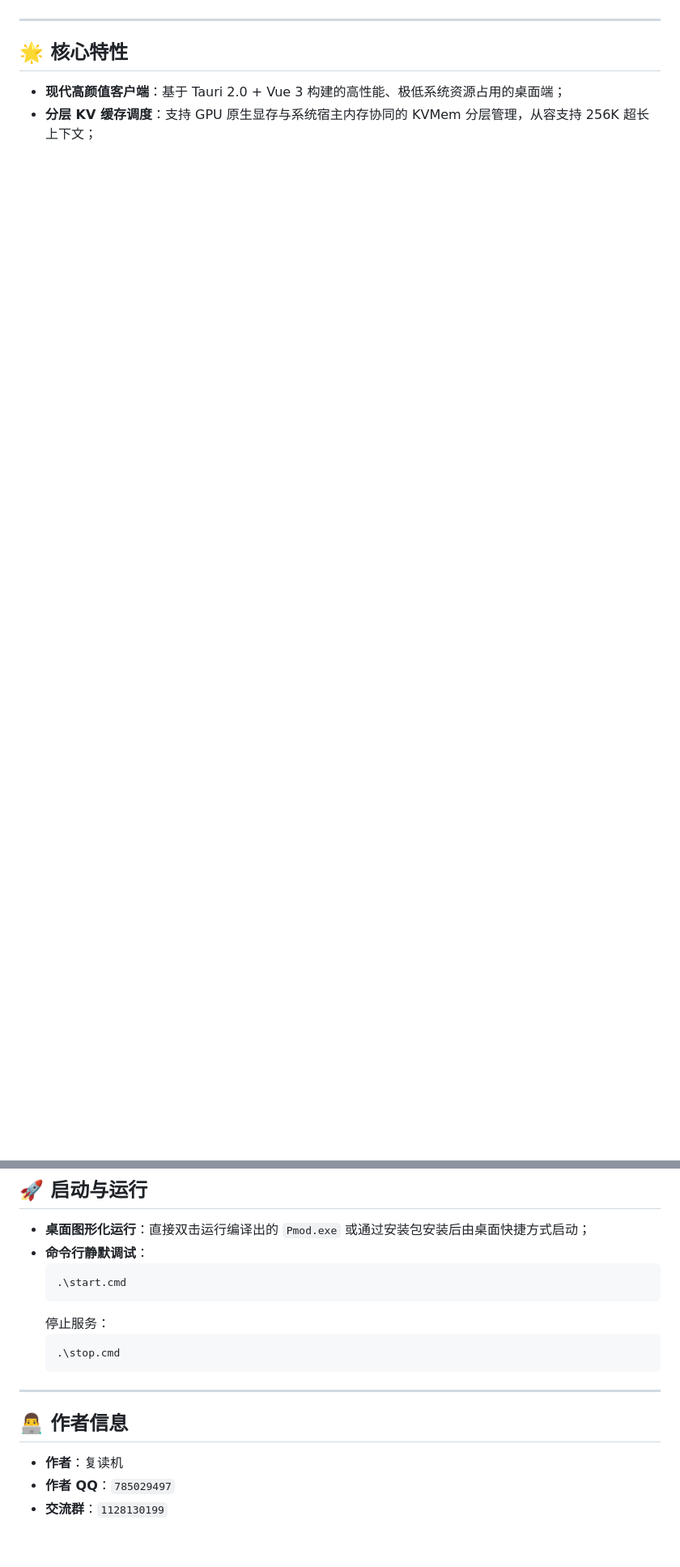
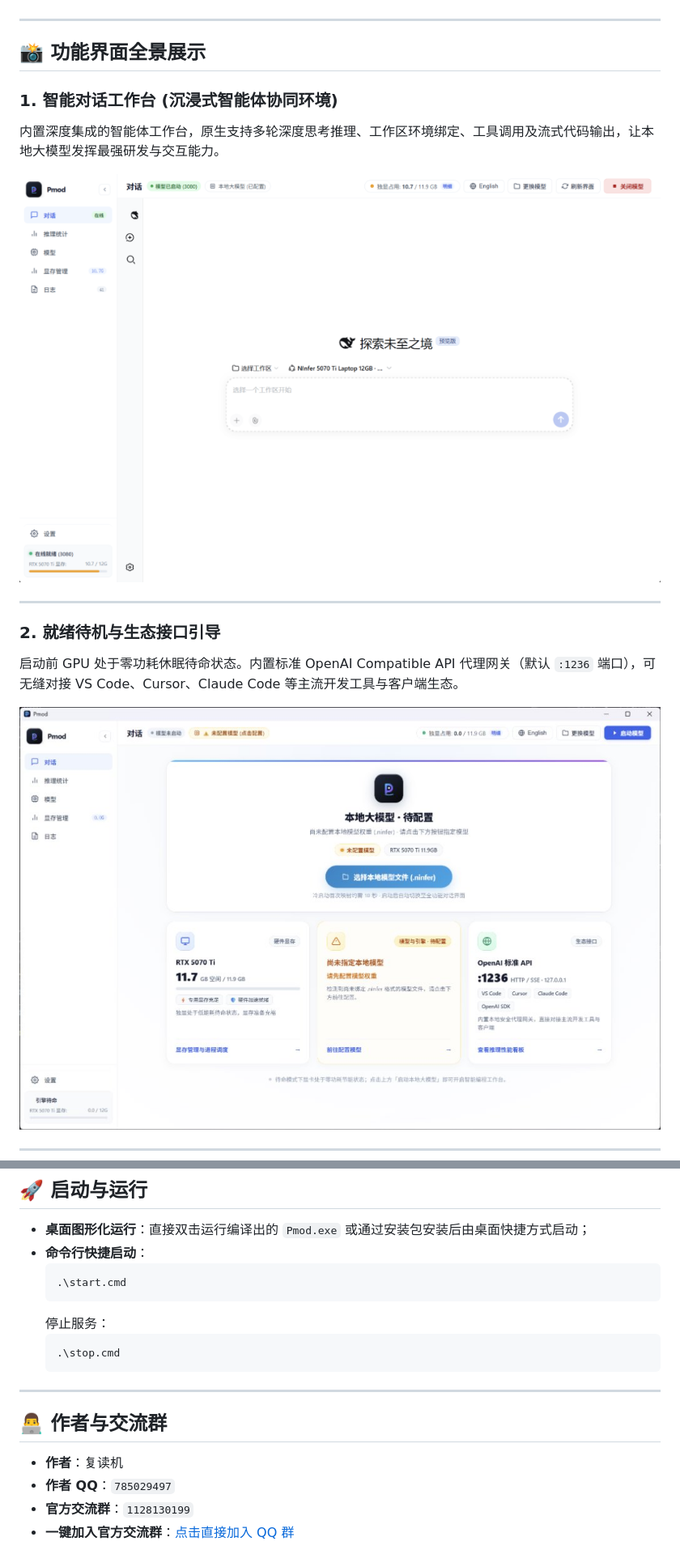
Before and after one commit to Q4446/Pmod, a Markdown page: README.md, 2 parts joined by grey strips. Shown at 81% size. GitHub-like rendering; pictures changed too: docs/images/01-standby.jpg (added), docs/images/02-chat.png (added); blank space fills up the shorter version.

Commit message:
docs: enrich README with full UI screenshots and feature introductions

````diff
--- a/README.md
+++ b/README.md
@@ -4,7 +13,19 @@ Pmod 是专为大语言模型本地高性能推理、长上下文长程思维及
 
 ---
 
-## 🌟 核心特性
+## 📸 功能界面全景展示
 
-- **现代高颜值客户端**：基于 Tauri 2.0 + Vue 3 构建的高性能、极低系统资源占用的桌面端；
-- **分层 KV 缓存调度**：支持 GPU 原生显存与系统宿主内存协同的 KVMem 分层管理，从容支持 256K 超长上下文；
+### 1. 智能对话工作台 (沉浸式智能体协同环境)
+内置深度集成的智能体工作台，原生支持多轮深度思考推理、工作区环境绑定、工具调用及流式代码输出，让本地大模型发挥最强研发与交互能力。
+
+![智能对话工作台](docs/images/02-chat.png)
+
+---
+
+### 2. 就绪待机与生态接口引导
+启动前 GPU 处于零功耗休眠待命状态。内置标准 OpenAI Compatible API 代理网关（默认 `:1236` 端口），可无缝对接 VS Code、Cursor、Claude Code 等主流开发工具与客户端生态。
+
+![就绪待机与生态接口引导](docs/images/01-standby.jpg)
+
+---
+
@@ -81,7 +128,7 @@ powershell -ExecutionPolicy Bypass -File scripts/build-inno-installer.ps1
 ## 🚀 启动与运行
 
 - **桌面图形化运行**：直接双击运行编译出的 `Pmod.exe` 或通过安装包安装后由桌面快捷方式启动；
-- **命令行静默调试**：
+- **命令行快捷启动**：
   ```powershell
   .\start.cmd
   ```
@@ -92,8 +139,9 @@ powershell -ExecutionPolicy Bypass -File scripts/build-inno-installer.ps1
 
 ---
 
-## 👨‍💻 作者信息
+## 👨‍💻 作者与交流群
 
 - **作者**：复读机
 - **作者 QQ**：`785029497`
-- **交流群**：`1128130199`
+- **官方交流群**：`1128130199`
+- **一键加入官方交流群**：[点击直接加入 QQ 群](https://qun.qq.com/universal-share/share?ac=1&authKey=O9lTkl%2B56Zf8U%2BMSk3UrLK7HmOIJZlhbfESHPi1PUSo2PBHzH6o003oDOf9UAJFg&busi_data=eyJncm91cENvZGUiOiIxMTI4MTMwMTk5IiwidG9rZW4iOiJ5a1M5T0dmeFBKVDg2bnRYaHJkcFhTYXh5NjJWcUtDdHlpNk1HZWdUT2FqZDJkTUMzci9EUFFPVU55b1ZCL01yIiwidWluIjoiNzg1MDI5NDk3In0%3D&data=qDBRJgG4lwWBURR5AYk5mFRku441wXmLM2AdJqE-E6ZIaL3X6ljAIp2woaaHgY6TQIqsfXnGPEhGUGW5m-KjXw&svctype=4&tempid=h5_group_info)
````
Also changed, not shown: other parts of README.md (+44 -9 lines), docs/images/03-stats.jpg (added), docs/images/04-model-config.jpg (added), docs/images/05-vram-manager.jpg (added).
